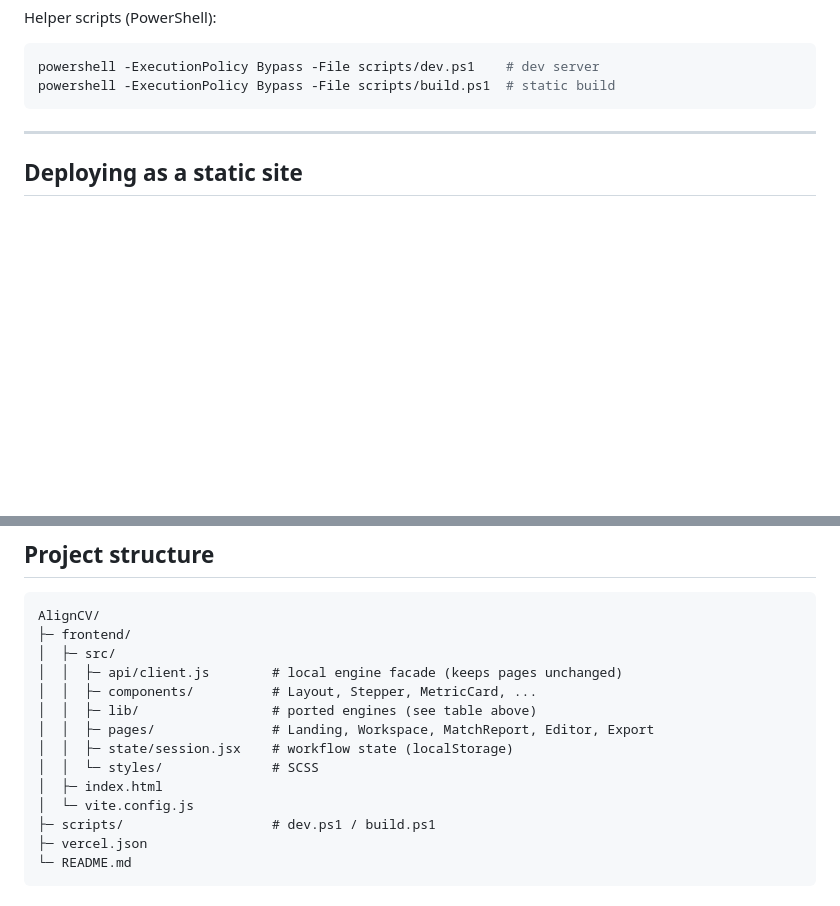
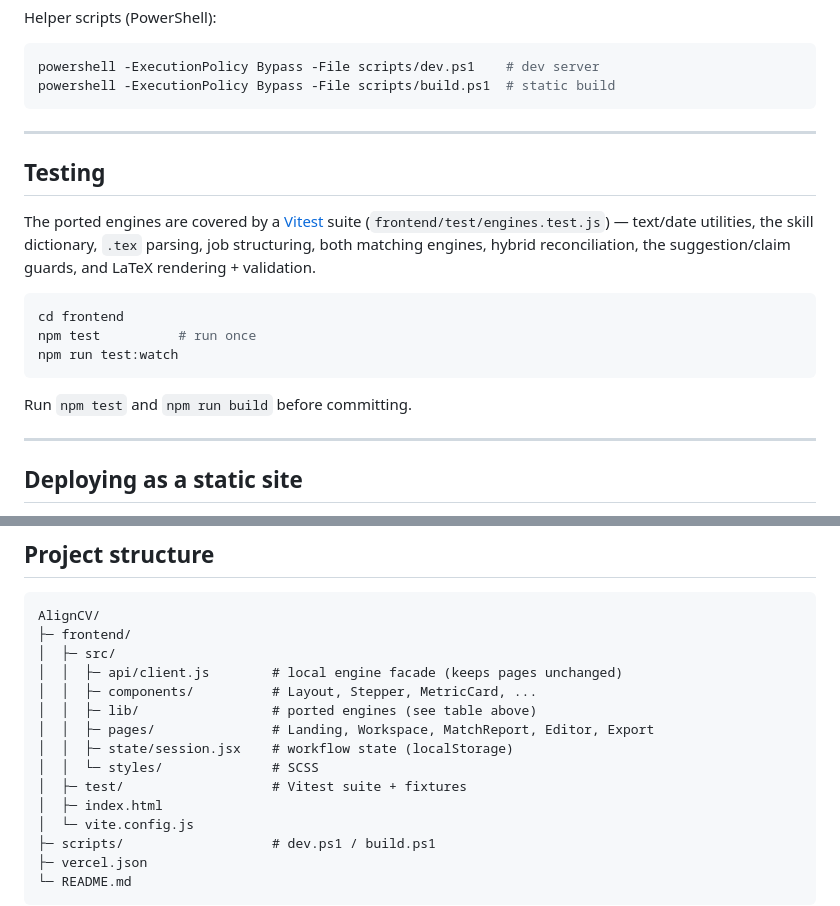
Before and after one commit to Lumine8/AlignCV, a Markdown page: README.md, 2 parts joined by grey strips. GitHub-like rendering; blank space fills up the shorter version.

Commit message:
docs: document the Vitest suite and test/ directory

````diff
--- a/README.md
+++ b/README.md
@@ -88,6 +88,23 @@ Helper scripts (PowerShell):
 powershell -ExecutionPolicy Bypass -File scripts/dev.ps1    # dev server
 powershell -ExecutionPolicy Bypass -File scripts/build.ps1  # static build
 ```
+
+---
+
+## Testing
+
+The ported engines are covered by a [Vitest](https://vitest.dev/) suite
+(`frontend/test/engines.test.js`) — text/date utilities, the skill dictionary,
+`.tex` parsing, job structuring, both matching engines, hybrid reconciliation,
+the suggestion/claim guards, and LaTeX rendering + validation.
+
+```powershell
+cd frontend
+npm test          # run once
+npm run test:watch
+```
+
+Run `npm test` and `npm run build` before committing.
 
 ---
 
@@ -210,6 +227,7 @@ AlignCV/
 │  │  ├─ pages/               # Landing, Workspace, MatchReport, Editor, Export
 │  │  ├─ state/session.jsx    # workflow state (localStorage)
 │  │  └─ styles/              # SCSS
+│  ├─ test/                   # Vitest suite + fixtures
 │  ├─ index.html
 │  └─ vite.config.js
 ├─ scripts/                   # dev.ps1 / build.ps1
````
